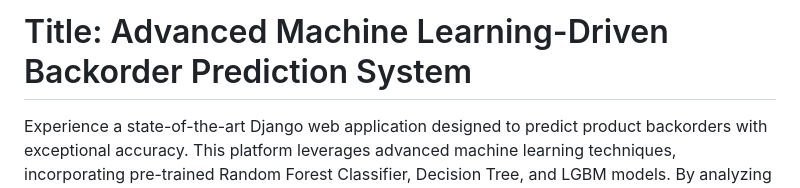
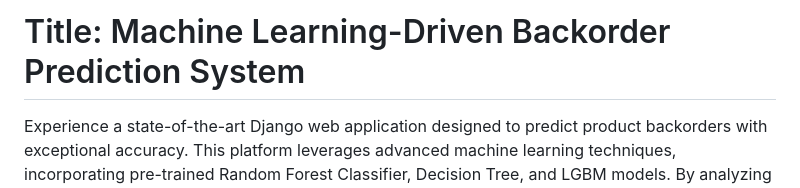
Before and after one commit to Rayyan9477/Machine-Learning-Driven-Backorder-Prediction-System, a Markdown page: README.md, the part around the change. Drawn GitHub-style.

```diff
--- a/README.md
+++ b/README.md
@@ -1,4 +1,4 @@
-# Title: Advanced Machine Learning-Driven Backorder Prediction System
+# Title: Machine Learning-Driven Backorder Prediction System
 
 Experience a state-of-the-art Django web application designed to predict product backorders with exceptional accuracy. This platform leverages advanced machine learning techniques, incorporating pre-trained Random Forest Classifier, Decision Tree, and LGBM models. By analyzing critical features such as product availability and lead time, it ensures precise and reliable backorder predictions, showcasing cutting-edge expertise in data science and machine learning.
 
```
